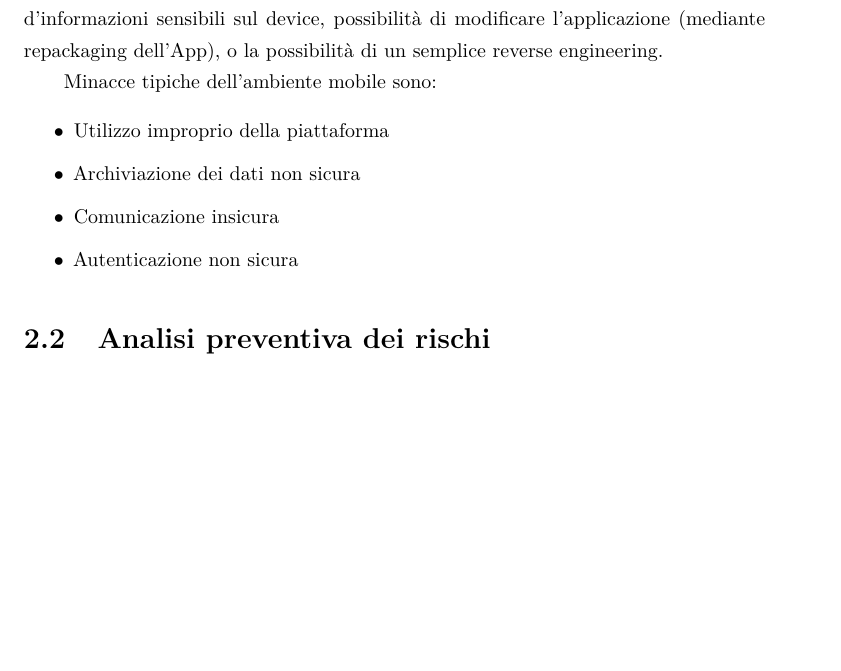
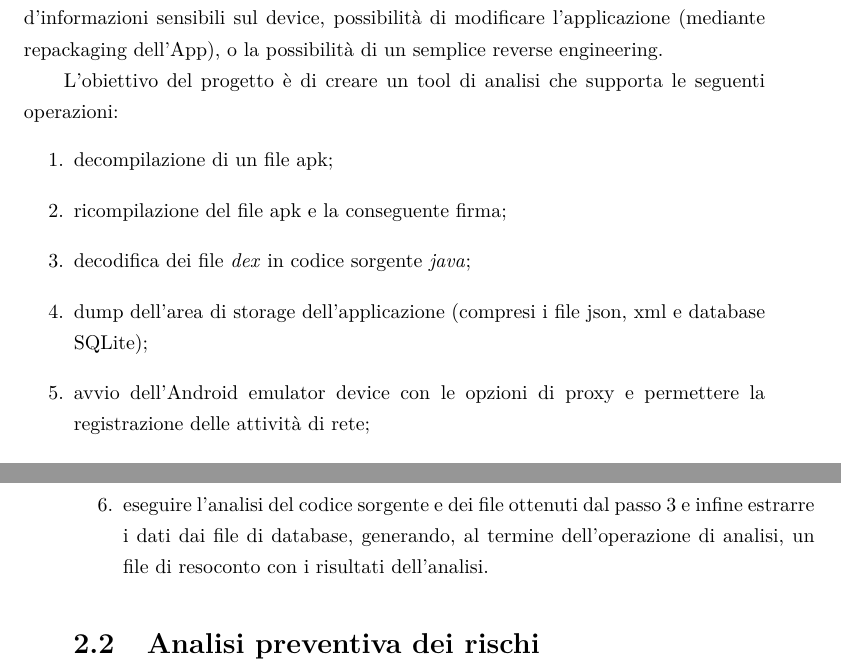
Before and after one commit to WenXiaowei/BachelorDegreeThesis, a LaTeX thesis (tesi.tex, which reads capitoli/3_descrizione_stage.tex): part of page 17 of 65 before the commit and two parts of pages 17 and 18 of 65 after it, the two joined at a grey line, cut so that both start at the same text, the shorter picture padded with empty space. Compiled offline with XeLaTeX.

Commit message:
integrata la descrizione dello stage

```diff
--- a/capitoli/3_descrizione_stage.tex
+++ b/capitoli/3_descrizione_stage.tex
@@ -15,15 +15,15 @@ Le applicazioni mobili rappresentano oggi una delle principali sfide per la sicu
 
 Le applicazioni mobili soffrono spesso di debolezze intrinseche dovute al design dell'applicazione e al suo sviluppo, debolezze che possono prevedere la memorizzazione d'informazioni sensibili sul device, possibilità di modificare l'applicazione (mediante repackaging dell'App), o la possibilità di un semplice reverse engineering.
 
-Minacce tipiche dell'ambiente mobile sono:
-\begin{itemize}
-    \setlength\itemsep{0.1em}
-    \item Utilizzo improprio della piattaforma
-    \item Archiviazione dei dati non sicura
-    \item Comunicazione insicura
-    \item Autenticazione non sicura
-\end{itemize}
-
+L'obiettivo del progetto è di creare un tool di analisi che supporta le seguenti operazioni:
+\begin{enumerate}
+    \item decompilazione di un file apk;
+    \item ricompilazione del file apk e la conseguente firma;
+    \item decodifica dei file \textit{dex} in codice sorgente \textit{java};
+    \item dump dell'area di storage dell'applicazione (compresi i file json, xml e database SQLite);
+    \item avvio dell'Android emulator device con le opzioni di proxy e permettere la registrazione delle attività di rete;
+    \item eseguire l'analisi del codice sorgente e dei file ottenuti dal passo 3 e infine estrarre i dati dai file di database, generando, al termine dell'operazione di analisi, un file di resoconto con i risultati dell'analisi.
+\end{enumerate}
 %**************************************************************
 \section{Analisi preventiva dei rischi}\label{sec:analisi-preventiva-dei-rischi}
 
```
Also changed, not shown: inizio-fine/dedica.tex (+1 -1 lines).
